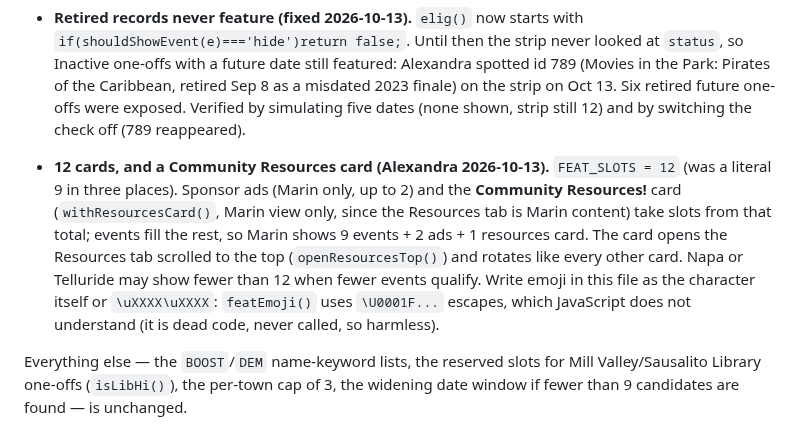
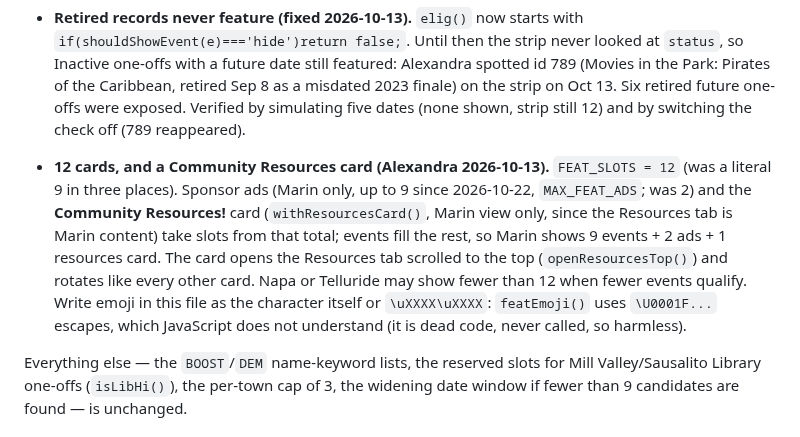
Before and after one commit to outandaboutmarin/out-and-about-marin, a Markdown page: CLAUDE.md, the part around one of its changes. Drawn GitHub-style.

Commit message:
CLAUDE.md: Kitsch + Sync sponsorship, up to 9 sponsor tiles, Facebook slug rule, Template A standard
Co-Authored-By: Claude Opus 5.5 <noreply@anthropic.com>

```diff
--- a/CLAUDE.md
+++ b/CLAUDE.md
@@ -585,7 +585,7 @@ The horizontal card row at the top of the homepage (`#featuredWrap` / `#featured
 - **No evening music concerts.** A record is excluded if `type === 'Music and Movies'` **and** `time_of_day === 'Evening'` **and** the event name does not contain "movie" (case-insensitive). There is no schema field that separates concerts from movie screenings within this type — the name-substring check is the only signal, and it's clean in practice: every movie-night record in the dataset (`Movie Nights at the Mart`, `Movies in the Park: …`, `Dive in Movie Night`, `Outdoor Movie Night — …`) contains "movie", and no concert record does. **Evening movie nights stay eligible** — this rule targets concerts specifically, confirmed with Alexandra 2026-08-13. Non-evening concerts (morning/afternoon) are unaffected either way.
 
 - **Retired records never feature (fixed 2026-10-13).** `elig()` now starts with `if(shouldShowEvent(e)==='hide')return false;`. Until then the strip never looked at `status`, so Inactive one-offs with a future date still featured: Alexandra spotted id 789 (Movies in the Park: Pirates of the Caribbean, retired Sep 8 as a misdated 2023 finale) on the strip on Oct 13. Six retired future one-offs were exposed. Verified by simulating five dates (none shown, strip still 12) and by switching the check off (789 reappeared).
-- **12 cards, and a Community Resources card (Alexandra 2026-10-13).** `FEAT_SLOTS = 12` (was a literal 9 in three places). Sponsor ads (Marin only, up to 2) and the **Community Resources!** card (`withResourcesCard()`, Marin view only, since the Resources tab is Marin content) take slots from that total; events fill the rest, so Marin shows 9 events + 2 ads + 1 resources card. The card opens the Resources tab scrolled to the top (`openResourcesTop()`) and rotates like every other card. Napa or Telluride may show fewer than 12 when fewer events qualify. Write emoji in this file as the character itself or `\uXXXX\uXXXX`: `featEmoji()` uses `\U0001F...` escapes, which JavaScript does not understand (it is dead code, never called, so harmless).
+- **12 cards, and a Community Resources card (Alexandra 2026-10-13).** `FEAT_SLOTS = 12` (was a literal 9 in three places). Sponsor ads (Marin only, up to 9 since 2026-10-22, `MAX_FEAT_ADS`; was 2) and the **Community Resources!** card (`withResourcesCard()`, Marin view only, since the Resources tab is Marin content) take slots from that total; events fill the rest, so Marin shows 9 events + 2 ads + 1 resources card. The card opens the Resources tab scrolled to the top (`openResourcesTop()`) and rotates like every other card. Napa or Telluride may show fewer than 12 when fewer events qualify. Write emoji in this file as the character itself or `\uXXXX\uXXXX`: `featEmoji()` uses `\U0001F...` escapes, which JavaScript does not understand (it is dead code, never called, so harmless).
 
 Everything else — the `BOOST`/`DEM` name-keyword lists, the reserved slots for Mill Valley/Sausalito Library one-offs (`isLibHi()`), the per-town cap of 3, the widening date window if fewer than 9 candidates are found — is unchanged.
 
```
Also changed, not shown: other parts of CLAUDE.md (+19 -1 lines).
